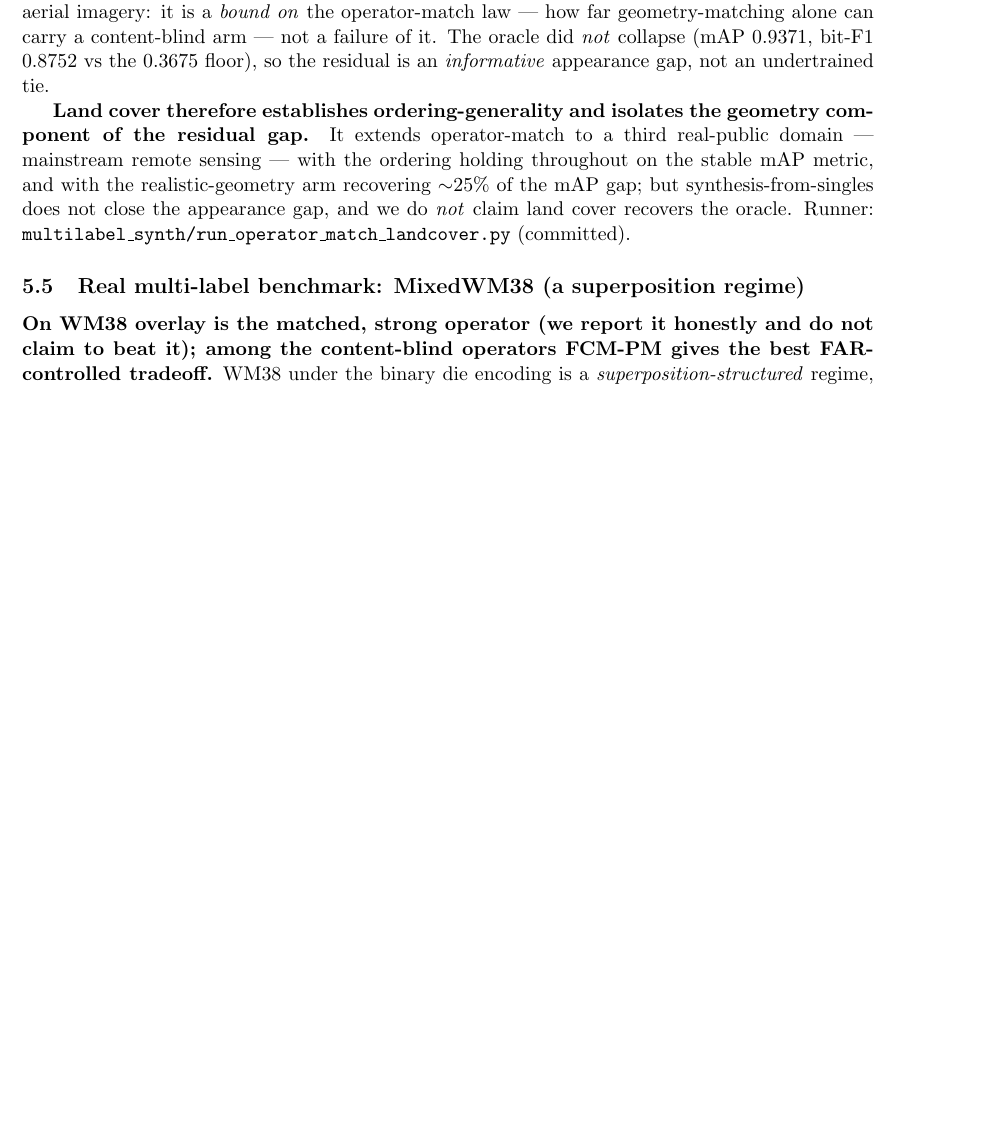
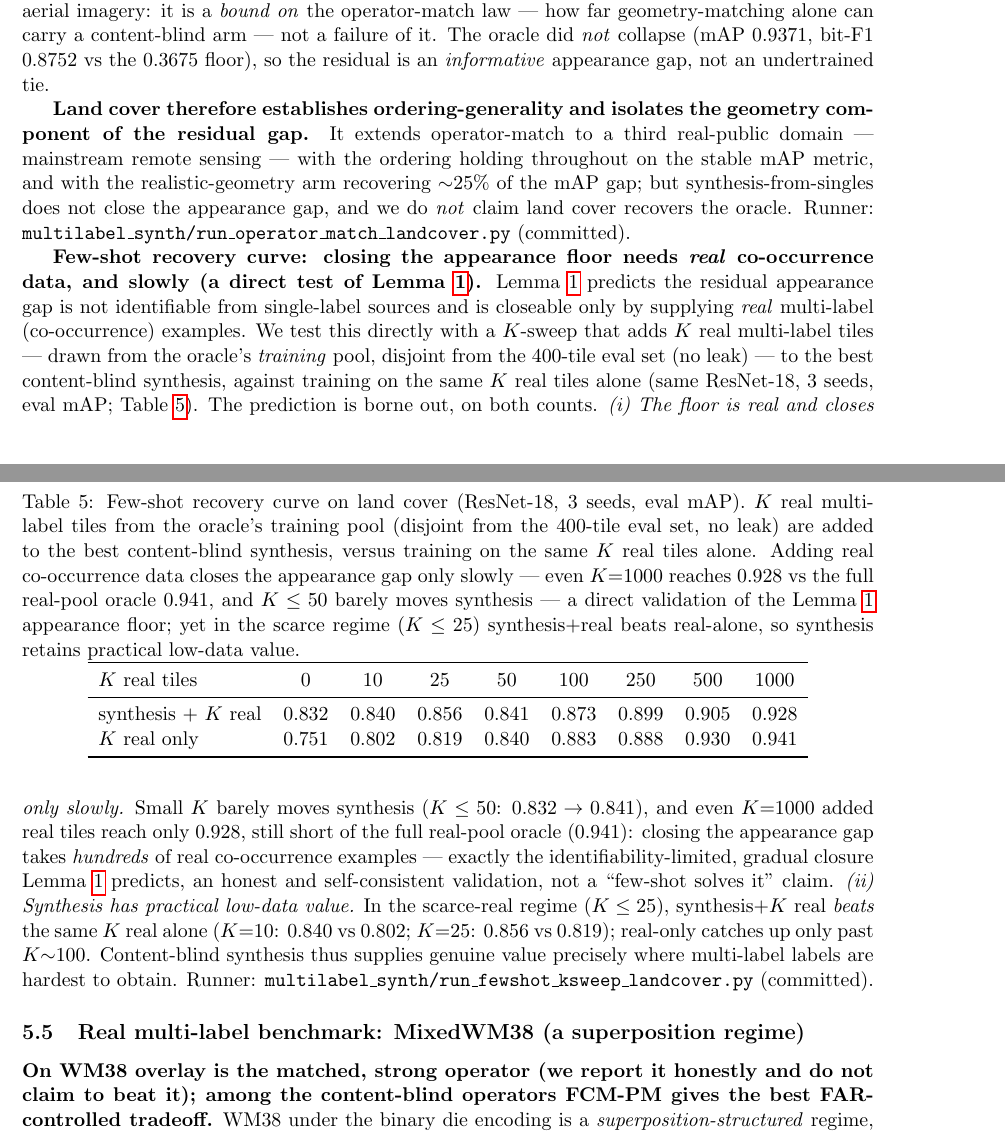
Before and after one commit to hogil/known-cnn, a LaTeX paper (docs/mlsynth_paper/latex/main.tex): part of page 14 of 32 before the commit and two parts of pages 14 and 15 of 33 after it, the two joined at a grey line, cut so that both start at the same text, the shorter picture padded with empty space. Compiled offline with pdfLaTeX.

Commit message:
docs(mlsynth): few-shot K-sweep empirically validates the appearance floor (needs O(hundreds) real; synthesis helps in low-data regime)
Co-Authored-By: Claude Opus 4.8 <noreply@anthropic.com>

```diff
--- a/docs/mlsynth_paper/latex/main.tex
+++ b/docs/mlsynth_paper/latex/main.tex
@@ -885,6 +885,46 @@ oracle (real multi-label tiles)                                  & $0.9371 \pm 0
 \end{tabular}
 \end{table}
 
+\textbf{Few-shot recovery curve: closing the appearance floor needs \emph{real} co-occurrence
+data, and slowly (a direct test of Lemma~\ref{lem:floor}).} Lemma~\ref{lem:floor} predicts the
+residual appearance gap is not identifiable from single-label sources and is closeable only by
+supplying \emph{real} multi-label (co-occurrence) examples. We test this directly with a
+$K$-sweep that adds $K$ real multi-label tiles --- drawn from the oracle's \emph{training} pool,
+disjoint from the $400$-tile eval set (no leak) --- to the best content-blind synthesis, against
+training on the same $K$ real tiles alone (same ResNet-18, $3$ seeds, eval mAP;
+Table~\ref{tab:fewshot}). The prediction is borne out, on both counts.
+\emph{(i) The floor is real and closes only slowly.} Small $K$ barely moves synthesis
+($K\le50$: $0.832\to0.841$), and even $K{=}1000$ added real tiles reach only $0.928$, still
+short of the full real-pool oracle ($0.941$): closing the appearance gap takes \emph{hundreds}
+of real co-occurrence examples --- exactly the identifiability-limited, gradual closure
+Lemma~\ref{lem:floor} predicts, an honest and self-consistent validation, not a
+``few-shot solves it'' claim.
+\emph{(ii) Synthesis has practical low-data value.} In the scarce-real regime ($K\le25$),
+synthesis${+}K$ real \emph{beats} the same $K$ real alone ($K{=}10$: $0.840$ vs $0.802$;
+$K{=}25$: $0.856$ vs $0.819$); real-only catches up only past $K{\sim}100$. Content-blind
+synthesis thus supplies genuine value precisely where multi-label labels are hardest to obtain.
+Runner: \texttt{multilabel\_synth/run\_fewshot\_ksweep\_landcover.py} (committed).
+
+\begin{table}[t]
+\centering
+\caption{Few-shot recovery curve on land cover (ResNet-18, $3$ seeds, eval mAP). $K$ real
+multi-label tiles from the oracle's training pool (disjoint from the $400$-tile eval set, no
+leak) are added to the best content-blind synthesis, versus training on the same $K$ real tiles
+alone. Adding real co-occurrence data closes the appearance gap only slowly --- even $K{=}1000$
+reaches $0.928$ vs the full real-pool oracle $0.941$, and $K\le50$ barely moves synthesis ---
+a direct validation of the Lemma~\ref{lem:floor} appearance floor; yet in the scarce regime
+($K\le25$) synthesis${+}$real beats real-alone, so synthesis retains practical low-data value.}
+\label{tab:fewshot}
+\begin{tabular}{lcccccccc}
+\toprule
+$K$ real tiles          & $0$     & $10$    & $25$    & $50$    & $100$   & $250$   & $500$   & $1000$  \\
+\midrule
+synthesis $+$ $K$ real  & $0.832$ & $0.840$ & $0.856$ & $0.841$ & $0.873$ & $0.899$ & $0.905$ & $0.928$ \\
+$K$ real only           & $0.751$ & $0.802$ & $0.819$ & $0.840$ & $0.883$ & $0.888$ & $0.930$ & $0.941$ \\
+\bottomrule
+\end{tabular}
+\end{table}
+
 \subsection{Real multi-label benchmark: MixedWM38 (a superposition regime)}
 \textbf{On WM38 overlay is the matched, strong operator (we report it honestly and do
 not claim to beat it); among the content-blind operators FCM-PM gives the best
```
Also changed, not shown: docs/mlsynth_paper/DRAFT.md (+29 -1 lines), docs/mlsynth_paper/latex/main.tex (7 more changed lines).
